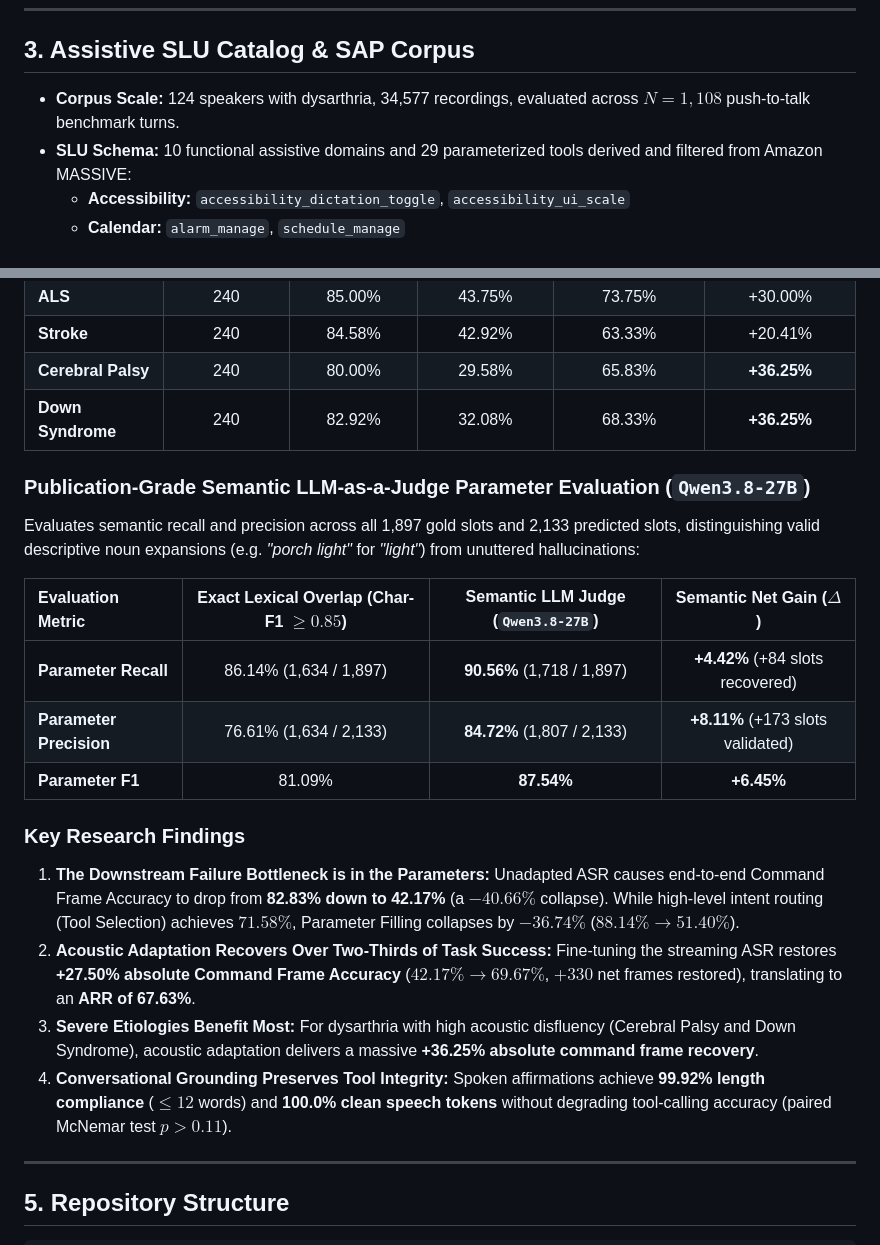
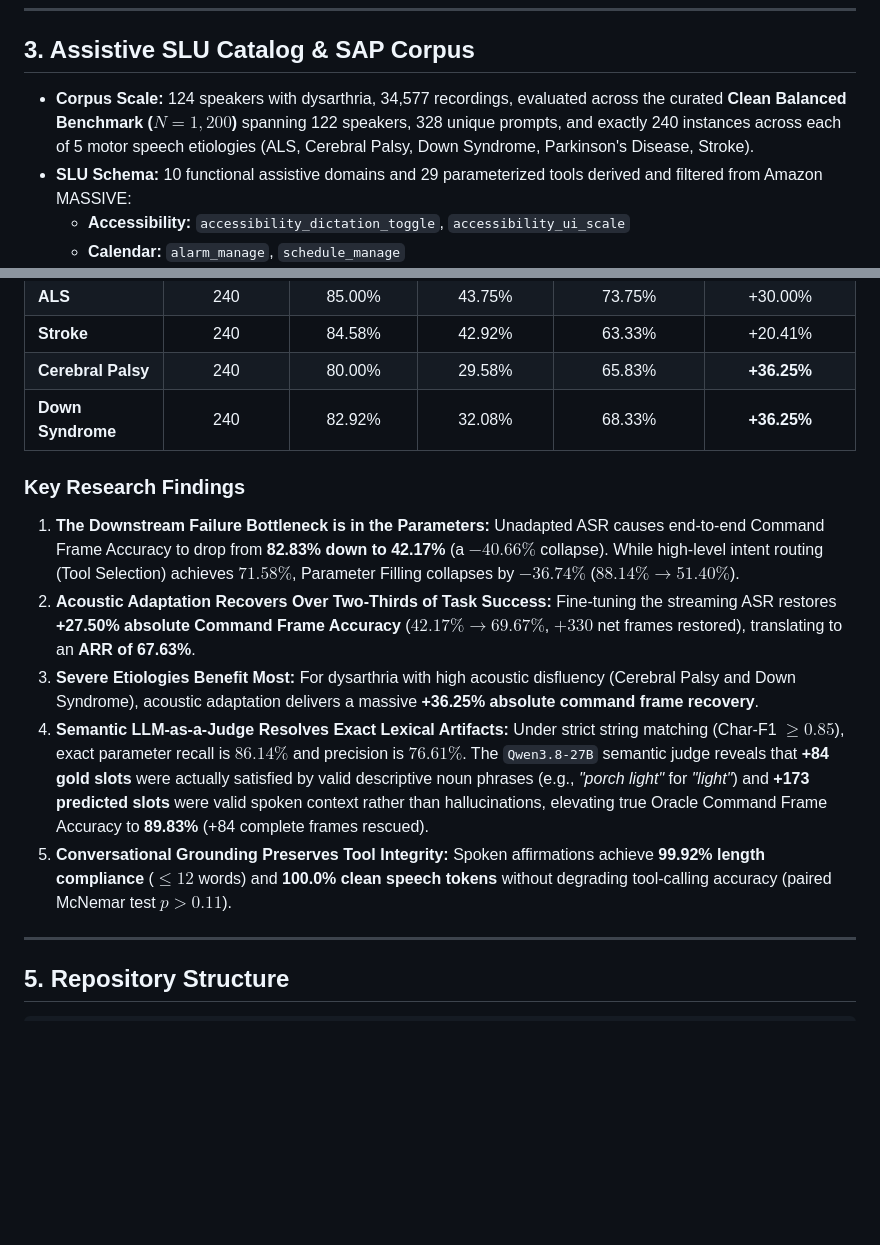
Before and after one commit to zyin422/sap-dialog-system, a Markdown page: README.md, 2 parts joined by grey strips. Rendered like a GitHub page; blank space fills up the shorter version.

```diff
--- a/README.md
+++ b/README.md
@@ -42,7 +42,7 @@ We evaluate a strictly decoupled cascaded system isolating acoustic transcriptio
 
 ## 3. Assistive SLU Catalog & SAP Corpus
 
-* **Corpus Scale:** 124 speakers with dysarthria, 34,577 recordings, evaluated across $N = 1,108$ push-to-talk benchmark turns.
+* **Corpus Scale:** 124 speakers with dysarthria, 34,577 recordings, evaluated across the curated **Clean Balanced Benchmark ($N = 1,200$)** spanning 122 speakers, 328 unique prompts, and exactly 240 instances across each of 5 motor speech etiologies (ALS, Cerebral Palsy, Down Syndrome, Parkinson's Disease, Stroke).
 * **SLU Schema:** 10 functional assistive domains and 29 parameterized tools derived and filtered from Amazon MASSIVE:
   * **Accessibility:** `accessibility_dictation_toggle`, `accessibility_ui_scale`
   * **Calendar:** `alarm_manage`, `schedule_manage`
@@ -82,21 +96,12 @@ $$\text{Adaptation Recovery Rate (ARR)} = \frac{\text{Frame}_{\text{FT}} - \text
 | **Cerebral Palsy** | 240 | 80.00% | 29.58% | 65.83% | **+36.25%** |
 | **Down Syndrome** | 240 | 82.92% | 32.08% | 68.33% | **+36.25%** |
 
-### Publication-Grade Semantic LLM-as-a-Judge Parameter Evaluation (`Qwen3.8-27B`)
-
-Evaluates semantic recall and precision across all 1,897 gold slots and 2,133 predicted slots, distinguishing valid descriptive noun expansions (e.g. *"porch light"* for *"light"*) from unuttered hallucinations:
-
-| Evaluation Metric | Exact Lexical Overlap (Char-F1 $\ge 0.85$) | Semantic LLM Judge (`Qwen3.8-27B`) | Semantic Net Gain ($\Delta$) |
-| :--- | :---: | :---: | :---: |
-| **Parameter Recall** | 86.14% (1,634 / 1,897) | **90.56%** (1,718 / 1,897) | **+4.42%** (+84 slots recovered) |
-| **Parameter Precision** | 76.61% (1,634 / 2,133) | **84.72%** (1,807 / 2,133) | **+8.11%** (+173 slots validated) |
-| **Parameter F1** | 81.09% | **87.54%** | **+6.45%** |
-
 ### Key Research Findings
 1. **The Downstream Failure Bottleneck is in the Parameters:** Unadapted ASR causes end-to-end Command Frame Accuracy to drop from **82.83% down to 42.17%** (a $-40.66\%$ collapse). While high-level intent routing (Tool Selection) achieves $71.58\%$, Parameter Filling collapses by **$-36.74\%$** ($88.14\% \to 51.40\%$).
 2. **Acoustic Adaptation Recovers Over Two-Thirds of Task Success:** Fine-tuning the streaming ASR restores **+27.50% absolute Command Frame Accuracy** ($42.17\% \to 69.67\%$, $+330$ net frames restored), translating to an **ARR of 67.63%**.
 3. **Severe Etiologies Benefit Most:** For dysarthria with high acoustic disfluency (Cerebral Palsy and Down Syndrome), acoustic adaptation delivers a massive **+36.25% absolute command frame recovery**.
-4. **Conversational Grounding Preserves Tool Integrity:** Spoken affirmations achieve **99.92% length compliance** ($\le 12$ words) and **100.0% clean speech tokens** without degrading tool-calling accuracy (paired McNemar test $p > 0.11$).
+4. **Semantic LLM-as-a-Judge Resolves Exact Lexical Artifacts:** Under strict string matching (Char-F1 $\ge 0.85$), exact parameter recall is $86.14\%$ and precision is $76.61\%$. The `Qwen3.8-27B` semantic judge reveals that **+84 gold slots** were actually satisfied by valid descriptive noun phrases (e.g., *"porch light"* for *"light"*) and **+173 predicted slots** were valid spoken context rather than hallucinations, elevating true Oracle Command Frame Accuracy to **89.83%** (+84 complete frames rescued).
+5. **Conversational Grounding Preserves Tool Integrity:** Spoken affirmations achieve **99.92% length compliance** ($\le 12$ words) and **100.0% clean speech tokens** without degrading tool-calling accuracy (paired McNemar test $p > 0.11$).
 
 ---
 
```
Also changed, not shown: other parts of README.md (+19 -5 lines).
